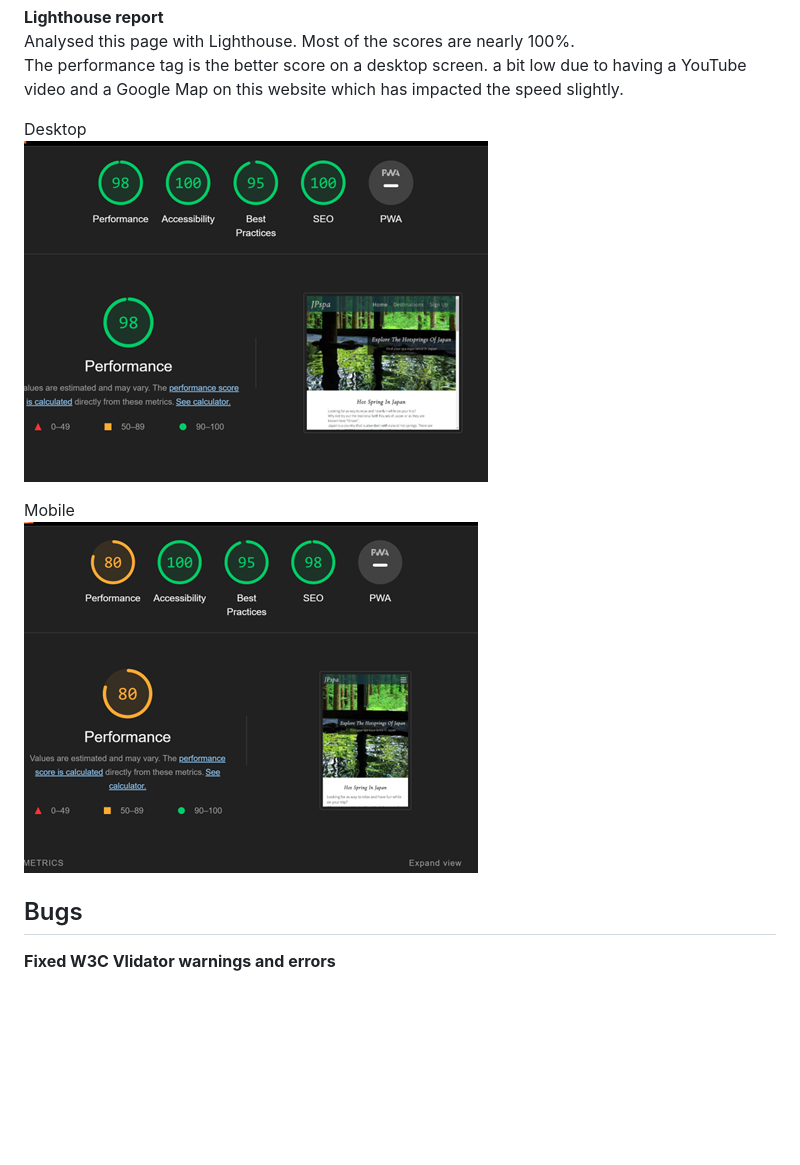
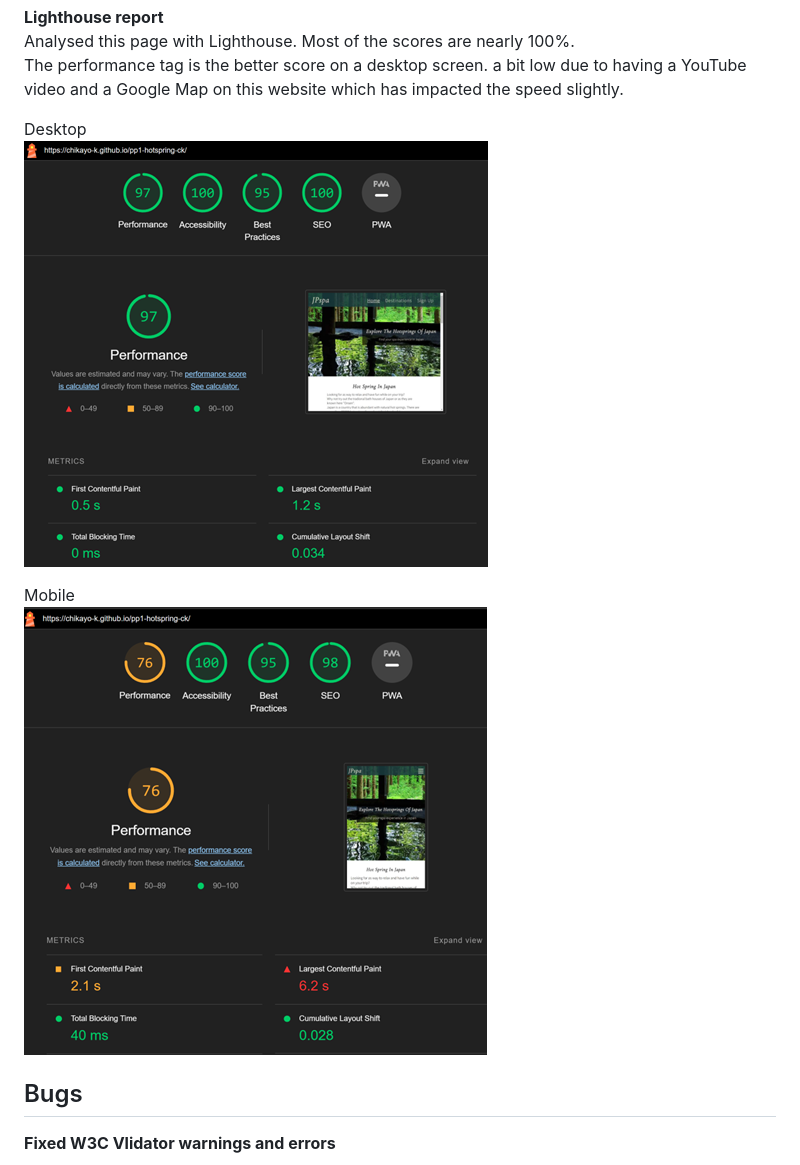
Before and after one commit to Chikayo-k/pp1-hotspring-ck, a Markdown page: README.md, the part around the change. Drawn GitHub-style; pictures changed too: readme/media/lighthouse-desktop.png, readme/media/lighthouse-mobile.png (added); blank space fills up the shorter version.

Commit message:
docs: Add text and images

```diff
--- a/README.md
+++ b/README.md
@@ -136,7 +136,7 @@ Desktop<br>
 ![Lighthouse report desktop](./readme/media/lighthouse-desktop.png)
 
 Mobile<br>
-![Lighthouse report small divices](./readme/media/lighthouse.png)
+![Lighthouse report small divices](./readme/media/lighthouse-mobile.png)
 
 ## Bugs
 
```
Also changed, not shown: 2 other files.
